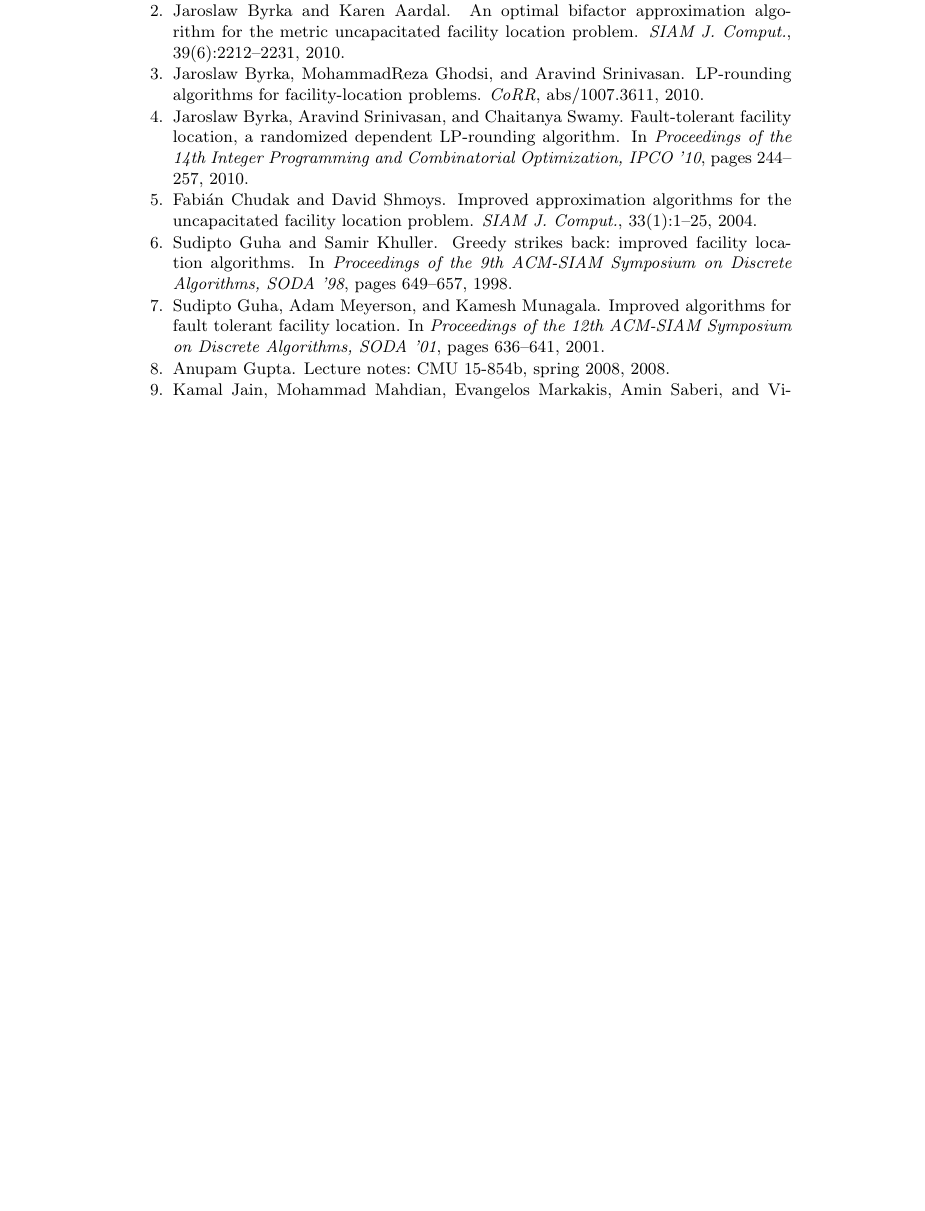
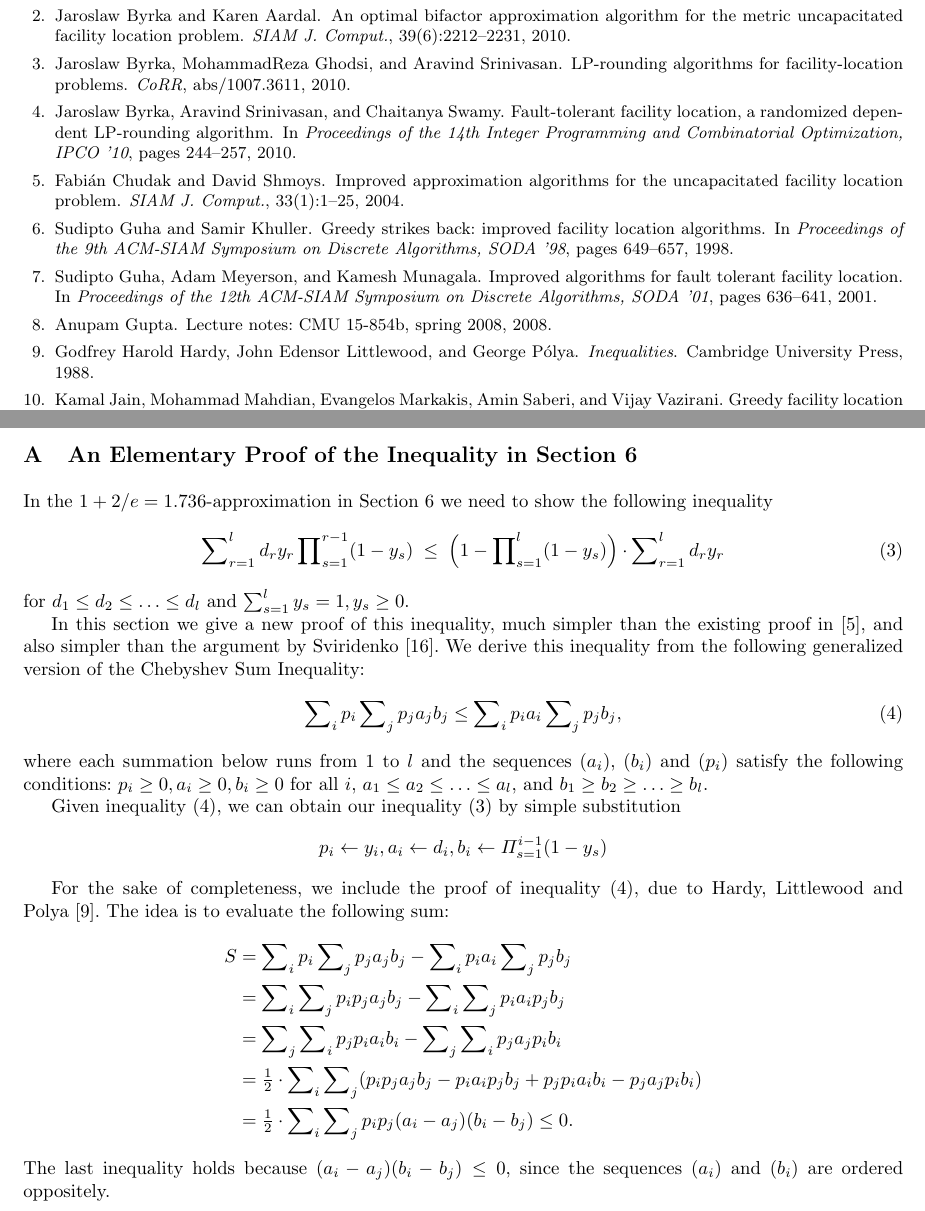
Before and after one commit to lantimilan/facilitylocation, a LaTeX paper (CIAC/lncs/ftfpCIAC.tex): part of page 18 of 19 before the commit and two parts of pages 13 and 14 of 14 after it, the two joined at a grey line, cut so that both start at the same text, the shorter picture padded with empty space. Compiled offline with pdfLaTeX.

Commit message:
CIAC submission version with fullpage

```diff
--- a/CIAC/lncs/ftfpCIAC.tex
+++ b/CIAC/lncs/ftfpCIAC.tex
@@ -5,7 +8,7 @@
 
 \documentclass{llncs}
 
-\usepackage{amssymb,enumerate}
+\usepackage{fullpage,amssymb,enumerate}
 \usepackage[nosumlimits]{amsmath}
 \usepackage[nothing]{algorithm}
 \usepackage{algorithmicx}
@@ -1585,4 +1591,65 @@
 %%%%%%%%%%%%%%%%%%%%%%%%%%%%%%%%%%%%%%%%%%%%%%%%%%%%%%%%%%%%%%%%%%%%%%%%%%%%%%%%
 %%%%%%%%%%%%%%%%%%%%%%%%%%%%%%%%%%%%%%%%%%%%%%%%%%%%%%%%%%%%%%%%%%%%%%%%%%%%%%%%
 
+\appendix
+%%%%%%%%%%%%%%%%%
+
+%%%%%%%%%%%%%%%%%%%%%%%%%%%%%%%%%%%%%%%%%%%%%%%%%%%%%%%%%%%%%%%%
+
+\section{An Elementary Proof of the Inequality in Section~\ref{sec:
+    1.736-approximation}}
+In the $1+2/e=1.736$-approximation in Section~\ref{sec: 1.736-approximation}
+we need to show the following inequality
+%
+\begin{equation}
+  \label{eq:dist}
+\sum_{r=1}^l d_ry_r\prod_{s=1}^{r-1}(1-y_s)
+  \;\leq\;  \Big(1 - \prod_{s=1}^l (1-y_s)\Big) \cdot \sum_{r=1}^l d_r y_r
+\end{equation}
+%
+for $d_1\leq d_2 \leq \ldots \leq d_l$ and $\sum_{s=1}^l y_s = 1, y_s \geq 0$.
+
+In this section we give a new proof of this inequality, much
+simpler than the existing proof in \cite{ChudakS04}, and also simpler than
+the argument by Sviridenko~\cite{Svi02}.
+We derive this inequality from the following generalized version of the Chebyshev Sum
+Inequality:
+%
+\begin{equation}
+  \label{eq:cheby}
+  \sum_{i} p_i \sum_j p_j a_j b_j \leq \sum_i p_i a_i \sum_j p_j b_j,
+\end{equation}
+%
+where each summation below runs from $1$ to $l$ and the sequences
+$(a_i)$, $(b_i)$ and $(p_i)$ satisfy the following conditions:
+$p_i\geq 0, a_i \geq 0, b_i \geq 0$ for all $i$, $a_1\leq a_2 \leq
+\ldots \leq a_l$, and $b_1 \geq b_2 \geq \ldots \geq b_l$.
+
+Given inequality (\ref{eq:cheby}), we can obtain our inequality
+(\ref{eq:dist}) by simple substitution
+%
+\begin{equation*}
+  p_i \leftarrow y_i, a_i \leftarrow d_i, b_i \leftarrow
+  \Pi_{s=1}^{i-1} (1-y_s)
+\end{equation*}
+
+For the sake of completeness, we include the proof of inequality (\ref{eq:cheby}),
+due to Hardy, Littlewood and Polya~\cite{HardyLP88}. The idea is to evaluate the
+following sum:
+%
+\begin{align*}
+  S &= \sum_i p_i \sum_j p_j a_j b_j - \sum_i p_i a_i \sum_j p_j b_j
+	\\
+  & = \sum_i \sum_j p_i p_j a_j b_j - \sum_i \sum_j p_i a_i p_j b_j
+	\\
+  & = \sum_j \sum_i p_j p_i a_i b_i - \sum_j \sum _i p_j a_j p_i b_i
+	\\
+	&= \half \cdot \sum_i \sum_j (p_i p_j a_j b_j - p_i a_i p_j b_j + p_j p_i a_i
+  							b_i - p_j a_j p_i b_i)
+\\
+  &= \half \cdot \sum_i \sum_j p_i p_j (a_i - a_j)(b_i - b_j) \leq 0.
+\end{align*}
+The last inequality holds because $(a_i-a_j)(b_i-b_j) \leq 0$, since the sequences
+$(a_i)$ and $(b_i)$ are ordered oppositely.
+
 \end{document}
```
Also changed, not shown: CIAC/lncs/ftfpCIAC.tex (6 more changed lines).
